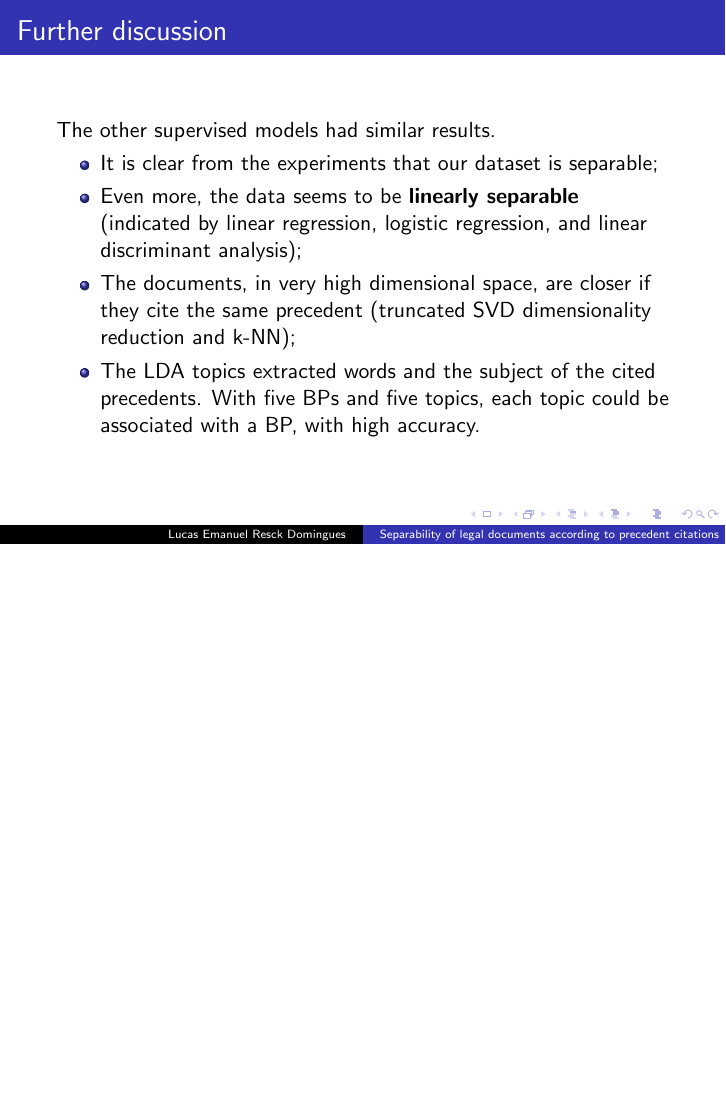
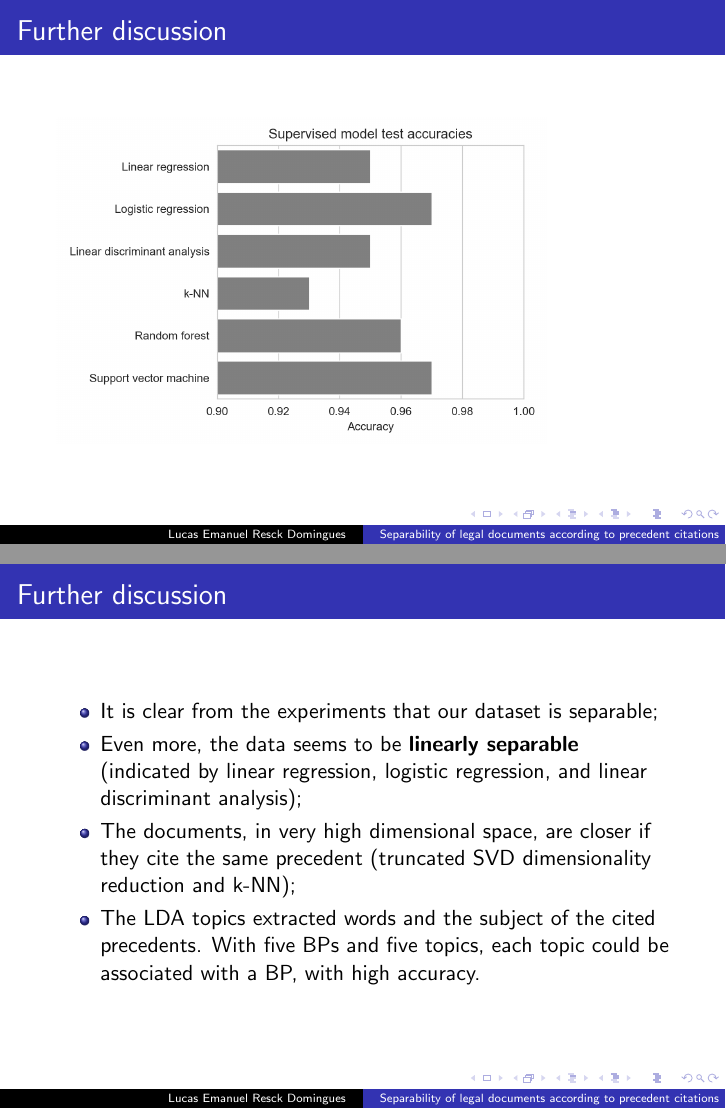
Before and after one commit to lucasresck/machine-learning, LaTeX slides (a2_assignment/slides.tex): page 36 of 38 before the commit and pages 32 and 36 of 38 after it, the two joined at a grey line, the shorter picture padded with empty space. Compiled offline with pdfLaTeX.

Commit message:
Add accuracies plot to slides

```diff
--- a/a2_assignment/slides.tex
+++ b/a2_assignment/slides.tex
@@ -175,7 +175,15 @@ Getulio Vargas Foundation}
 
     \begin{frame}
         \frametitle{Further discussion}
-        The other supervised models had similar results. \pause
+        \begin{figure}
+            \begin{flushleft}
+                \includegraphics[width=0.8\linewidth]{accuracies.png}
+            \end{flushleft}
+        \end{figure}
+    \end{frame}
+
+    \begin{frame}
+        \frametitle{Further discussion}
 
         \begin{itemize}
             \item It is clear from the experiments that our dataset is separable; \pause
```
